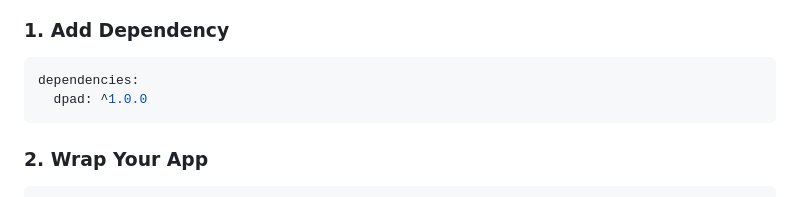
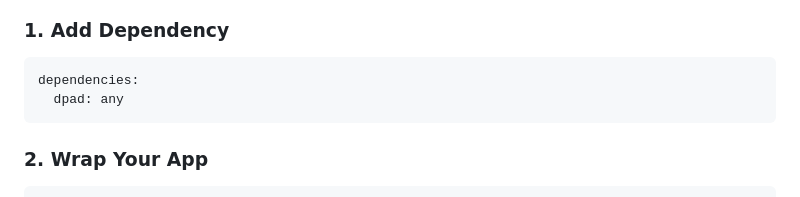
Before and after one commit to fluttercandies/dpad, a Markdown page: README.md, the part around the change. Rendered like a GitHub page.

Commit message:
Update documentation to use flexible version constraint
- Change dependency version from specific to 'any' in README files
- Makes documentation more resilient to future version updates

````diff
--- a/README.md
+++ b/README.md
@@ -48,7 +48,7 @@
 
 ```yaml
 dependencies:
-  dpad: ^1.0.0
+  dpad: any
 ```
 
 ### 2. Wrap Your App
````
Also changed, not shown: README_CN.md (+1 -1 lines).
